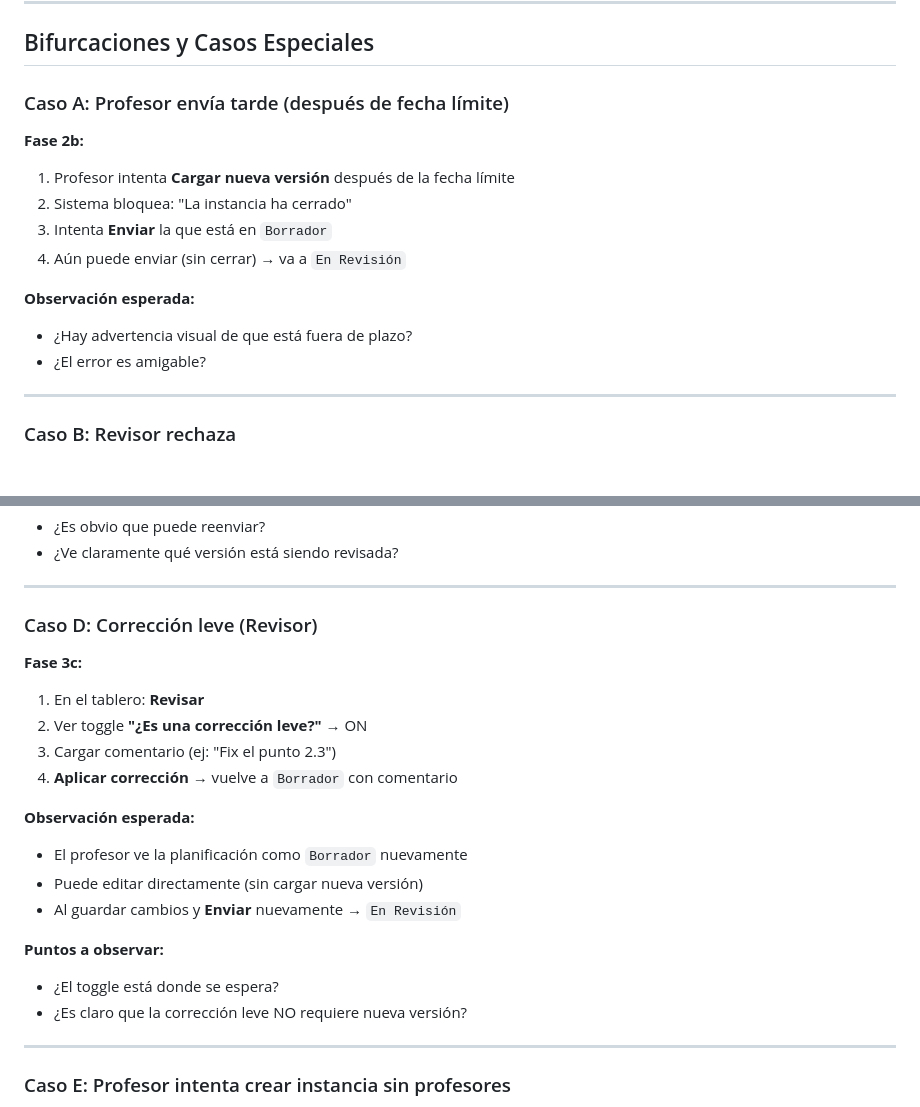
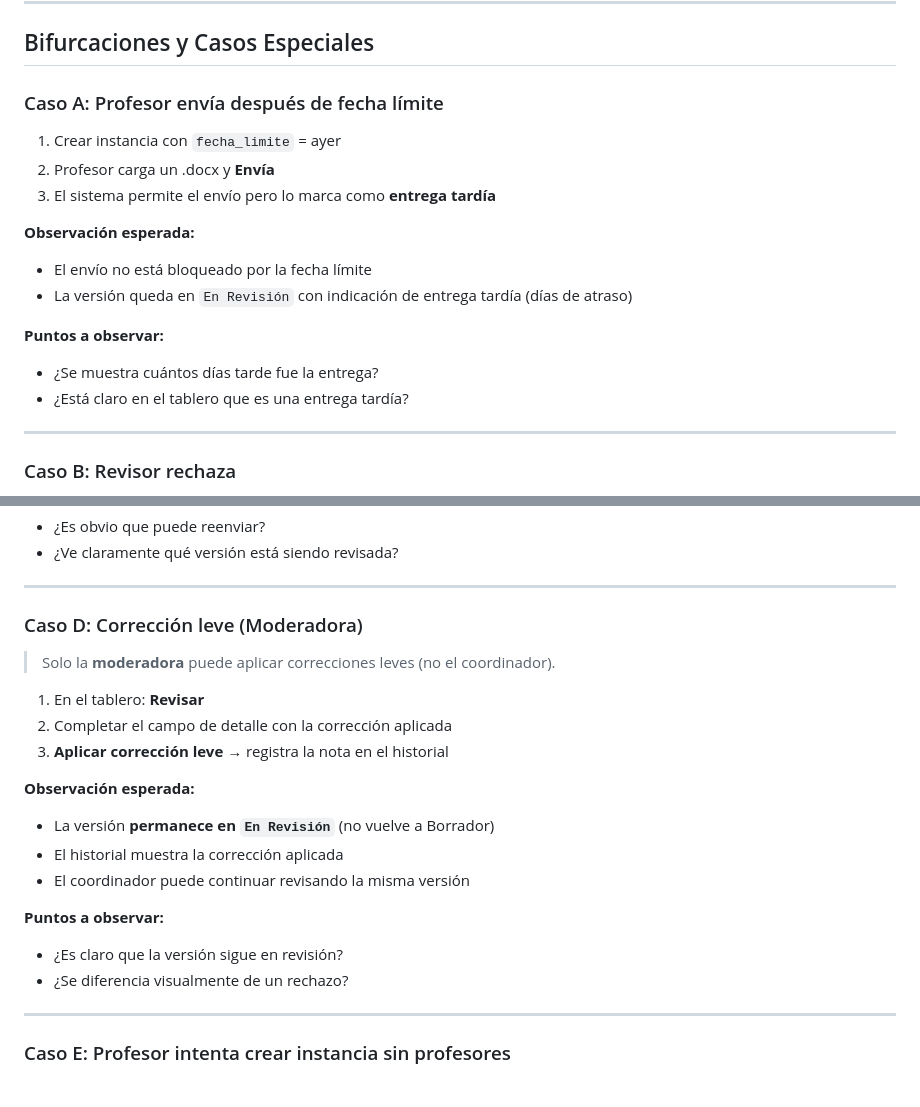
Before and after one commit to NicoMiretti/planificacion-ices, a Markdown page: docs/guia-uso-moderadora.md, 2 parts joined by grey strips. Rendered like a GitHub page; blank space fills up the shorter version.

```diff
--- a/docs/guia-uso-moderadora.md
+++ b/docs/guia-uso-moderadora.md
@@ -106,17 +106,19 @@ El sistema requiere que **tanto la moderadora como el coordinador de la carrera*
 
 ## Bifurcaciones y Casos Especiales
 
-### Caso A: Profesor envía tarde (después de fecha límite)
+### Caso A: Profesor envía después de fecha límite
 
-**Fase 2b:**
-1. Profesor intenta **Cargar nueva versión** después de la fecha límite
-2. Sistema bloquea: "La instancia ha cerrado"
-3. Intenta **Enviar** la que está en `Borrador`
-4. Aún puede enviar (sin cerrar) → va a `En Revisión`
+1. Crear instancia con `fecha_limite` = ayer
+2. Profesor carga un .docx y **Envía**
+3. El sistema permite el envío pero lo marca como **entrega tardía**
 
 **Observación esperada:**
-- ¿Hay advertencia visual de que está fuera de plazo?
-- ¿El error es amigable?
+- El envío no está bloqueado por la fecha límite
+- La versión queda en `En Revisión` con indicación de entrega tardía (días de atraso)
+
+**Puntos a observar:**
+- ¿Se muestra cuántos días tarde fue la entrega?
+- ¿Está claro en el tablero que es una entrega tardía?
 
 ---
 
@@ -158,22 +160,22 @@ El sistema requiere que **tanto la moderadora como el coordinador de la carrera*
 
 ---
 
-### Caso D: Corrección leve (Revisor)
+### Caso D: Corrección leve (Moderadora)
 
-**Fase 3c:**
+> Solo la **moderadora** puede aplicar correcciones leves (no el coordinador).
+
 1. En el tablero: **Revisar**
-2. Ver toggle **"¿Es una corrección leve?"** → ON
-3. Cargar comentario (ej: "Fix el punto 2.3")
-4. **Aplicar corrección** → vuelve a `Borrador` con comentario
+2. Completar el campo de detalle con la corrección aplicada
+3. **Aplicar corrección leve** → registra la nota en el historial
 
 **Observación esperada:**
-- El profesor ve la planificación como `Borrador` nuevamente
-- Puede editar directamente (sin cargar nueva versión)
-- Al guardar cambios y **Enviar** nuevamente → `En Revisión`
+- La versión **permanece en `En Revisión`** (no vuelve a Borrador)
+- El historial muestra la corrección aplicada
+- El coordinador puede continuar revisando la misma versión
 
 **Puntos a observar:**
-- ¿El toggle está donde se espera?
-- ¿Es claro que la corrección leve NO requiere nueva versión?
+- ¿Es claro que la versión sigue en revisión?
+- ¿Se diferencia visualmente de un rechazo?
 
 ---
 
```
Also changed, not shown: docs/guia-prueba-flujo-completo.md (+13 -8 lines).
